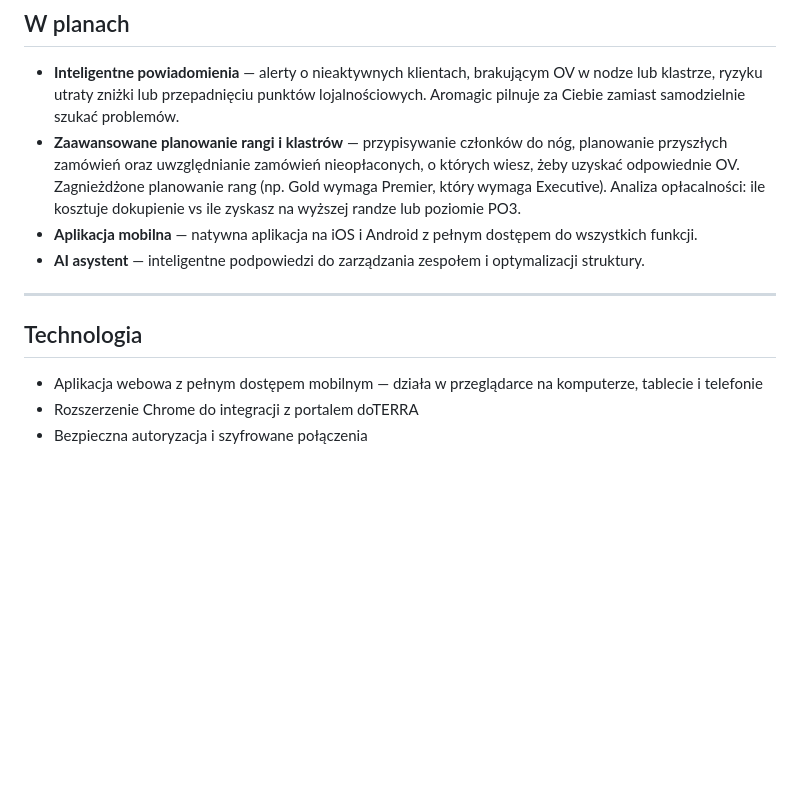
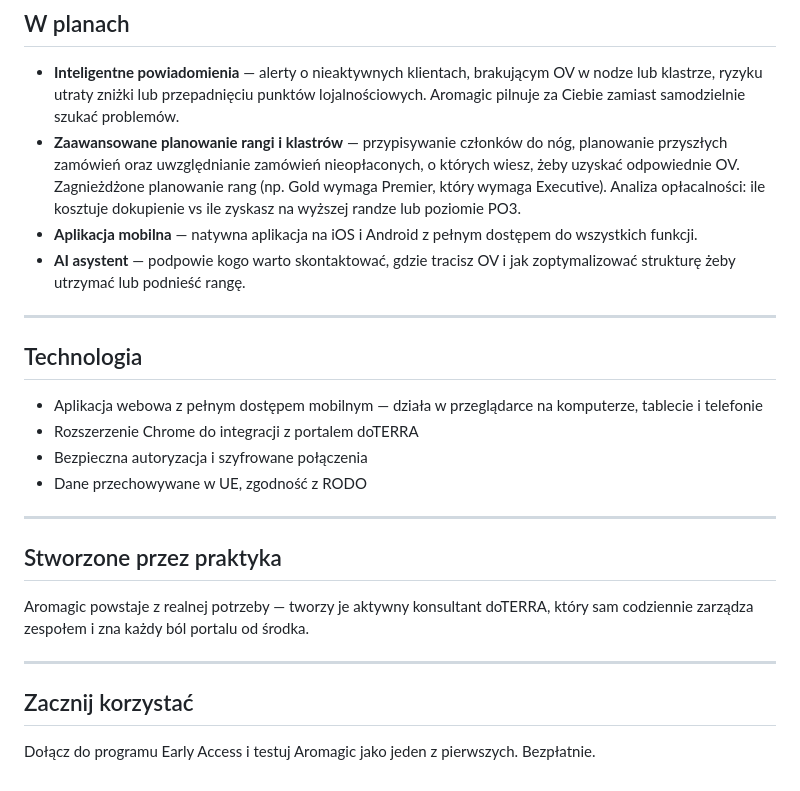
Before and after one commit to emilia-chodorowska/aromagic-landing, a Markdown page: BUSINESS_DESCRIPTION_PL.md, the part around one of its changes. Drawn GitHub-style; blank space fills up the shorter version.

```diff
--- a/BUSINESS_DESCRIPTION_PL.md
+++ b/BUSINESS_DESCRIPTION_PL.md
@@ -82,7 +84,7 @@ Masz zespół 50, 500 czy 1000+ osób? Aromagic daje Ci podgląd na całą struk
 - **Inteligentne powiadomienia** — alerty o nieaktywnych klientach, brakującym OV w nodze lub klastrze, ryzyku utraty zniżki lub przepadnięciu punktów lojalnościowych. Aromagic pilnuje za Ciebie zamiast samodzielnie szukać problemów.
 - **Zaawansowane planowanie rangi i klastrów** — przypisywanie członków do nóg, planowanie przyszłych zamówień oraz uwzględnianie zamówień nieopłaconych, o których wiesz, żeby uzyskać odpowiednie OV. Zagnieżdżone planowanie rang (np. Gold wymaga Premier, który wymaga Executive). Analiza opłacalności: ile kosztuje dokupienie vs ile zyskasz na wyższej randze lub poziomie PO3.
 - **Aplikacja mobilna** — natywna aplikacja na iOS i Android z pełnym dostępem do wszystkich funkcji.
-- **AI asystent** — inteligentne podpowiedzi do zarządzania zespołem i optymalizacji struktury.
+- **AI asystent** — podpowie kogo warto skontaktować, gdzie tracisz OV i jak zoptymalizować strukturę żeby utrzymać lub podnieść rangę.
 
 ---
 
@@ -91,3 +93,16 @@ Masz zespół 50, 500 czy 1000+ osób? Aromagic daje Ci podgląd na całą struk
 - Aplikacja webowa z pełnym dostępem mobilnym — działa w przeglądarce na komputerze, tablecie i telefonie
 - Rozszerzenie Chrome do integracji z portalem doTERRA
 - Bezpieczna autoryzacja i szyfrowane połączenia
+- Dane przechowywane w UE, zgodność z RODO
+
+---
+
+## Stworzone przez praktyka
+
+Aromagic powstaje z realnej potrzeby — tworzy je aktywny konsultant doTERRA, który sam codziennie zarządza zespołem i zna każdy ból portalu od środka.
+
+---
+
+## Zacznij korzystać
+
+Dołącz do programu Early Access i testuj Aromagic jako jeden z pierwszych. Bezpłatnie.
```
Also changed, not shown: other parts of BUSINESS_DESCRIPTION_PL.md (+10 -8 lines), BUSINESS_DESCRIPTION_EN.md (+24 -9 lines).
